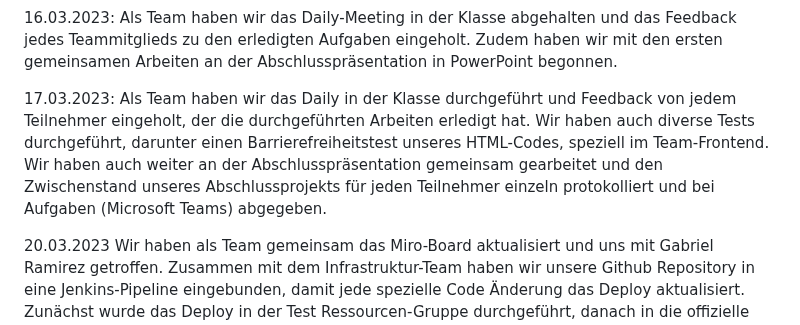
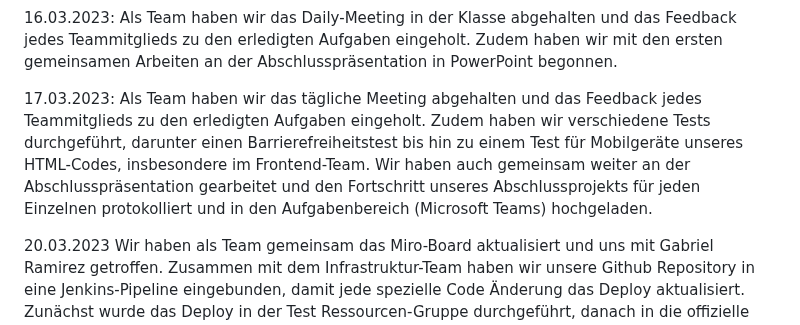
Before and after one commit to abdulwahabshukri/abschlussprojekt-23-03-frontend, a Markdown page: README.md, the part around the change. Rendered like a GitHub page.

```diff
--- a/README.md
+++ b/README.md
@@ -28,9 +28,7 @@ Das Team hat gemeinsam das Sprint-Review durchgeführt und unser Frontend in der
 Als Team haben wir das Daily-Meeting in der Klasse abgehalten und das Feedback jedes Teammitglieds zu den erledigten Aufgaben eingeholt. Zudem haben wir mit den ersten gemeinsamen Arbeiten an der Abschlusspräsentation in PowerPoint begonnen.
 
 17.03.2023:
-Als Team haben wir das Daily in der Klasse durchgeführt und Feedback von jedem Teilnehmer eingeholt, der die durchgeführten Arbeiten erledigt hat.
-Wir haben auch diverse Tests durchgeführt, darunter einen Barrierefreiheitstest unseres HTML-Codes, speziell im Team-Frontend.
-Wir haben auch weiter an der Abschlusspräsentation gemeinsam gearbeitet und den Zwischenstand unseres Abschlussprojekts für jeden Teilnehmer einzeln protokolliert und bei Aufgaben (Microsoft Teams) abgegeben.
+Als Team haben wir das tägliche Meeting abgehalten und das Feedback jedes Teammitglieds zu den erledigten Aufgaben eingeholt. Zudem haben wir verschiedene Tests durchgeführt, darunter einen Barrierefreiheitstest bis hin zu einem Test für Mobilgeräte unseres HTML-Codes, insbesondere im Frontend-Team. Wir haben auch gemeinsam weiter an der Abschlusspräsentation gearbeitet und den Fortschritt unseres Abschlussprojekts für jeden Einzelnen protokolliert und in den Aufgabenbereich (Microsoft Teams) hochgeladen.
 
 20.03.2023
 Wir haben als Team gemeinsam das Miro-Board aktualisiert und uns mit Gabriel Ramirez getroffen.
```
